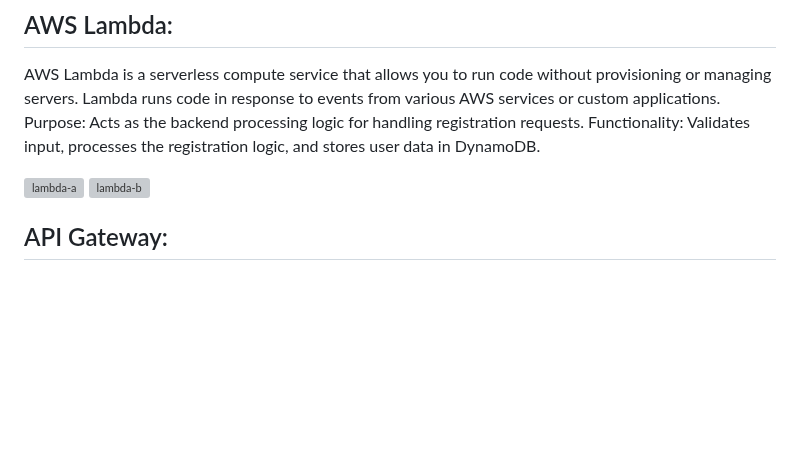
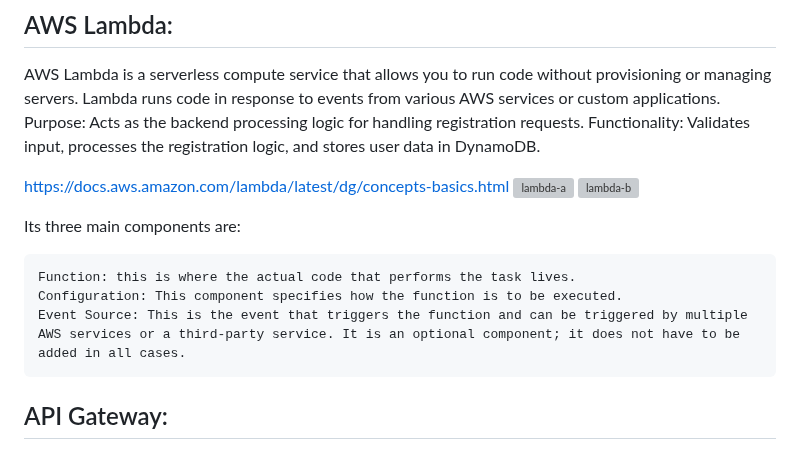
Before and after one commit to pankajsao11/serverless-webapp, a Markdown page: README.md, the part around the change. GitHub-like rendering; blank space fills up the shorter version; grey boxes are pictures that could not be loaded.

````diff
--- a/README.md
+++ b/README.md
@@ -12,9 +12,16 @@ AWS Lambda is a serverless compute service that allows you to run code without p
 Purpose: Acts as the backend processing logic for handling registration requests.
 Functionality: Validates input, processes the registration logic, and stores user data in DynamoDB.
 
+https://docs.aws.amazon.com/lambda/latest/dg/concepts-basics.html
 ![lambda-a](https://github.com/user-attachments/assets/0d384db6-4b47-42ae-9b7f-9d484e84cb8d)
 ![lambda-b](https://github.com/user-attachments/assets/41cdb6ea-9ecc-4a05-81b6-bd1a5b1a8da4)
 
+Its three main components are:
+```
+Function: this is where the actual code that performs the task lives.
+Configuration: This component specifies how the function is to be executed.
+Event Source: This is the event that triggers the function and can be triggered by multiple AWS services or a third-party service. It is an optional component; it does not have to be added in all cases.
+```
 
 ## API Gateway:
 Amazon API Gateway is a fully managed service that enables developers to create, publish, maintain, monitor, and secure APIs at any scale.
````
